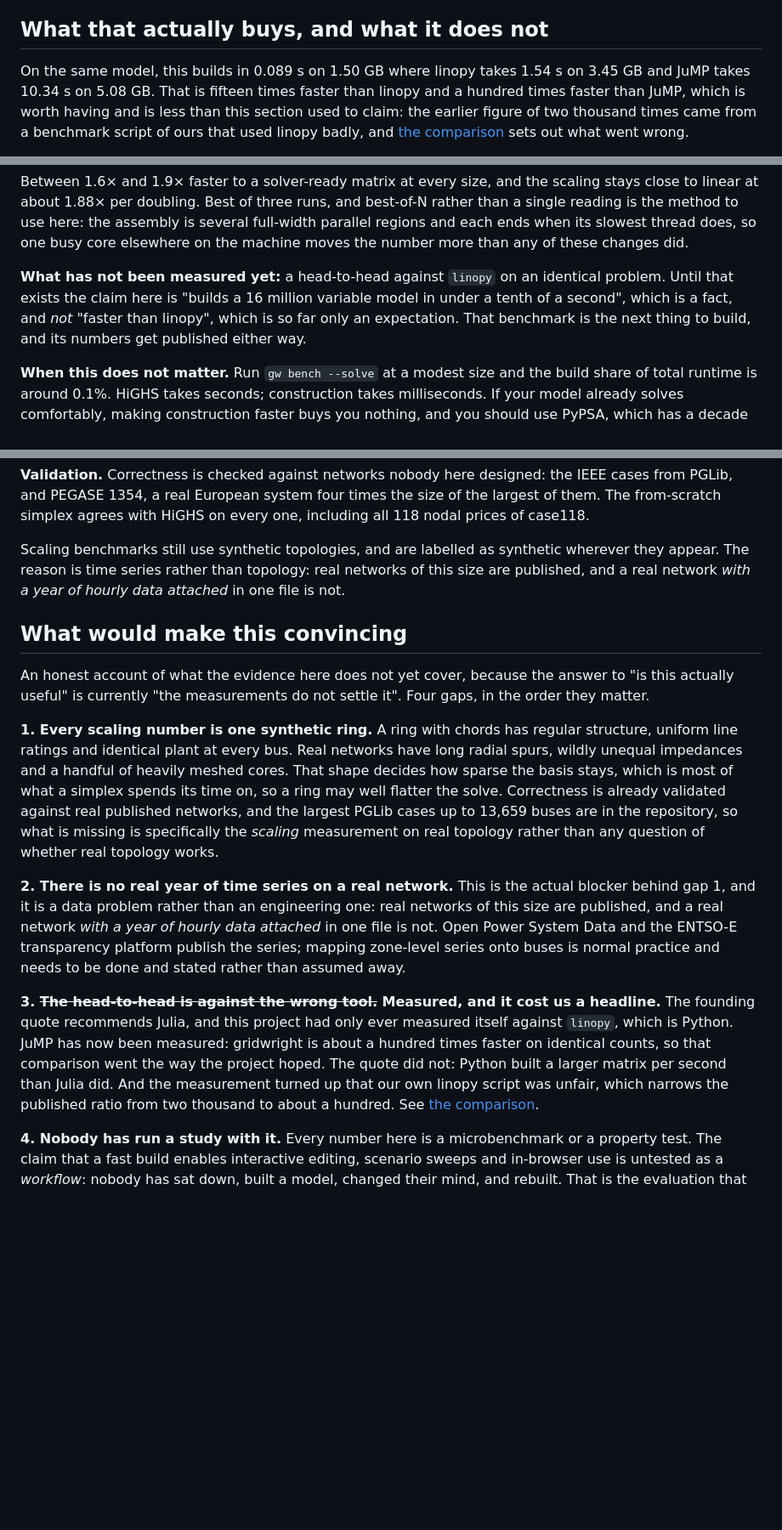
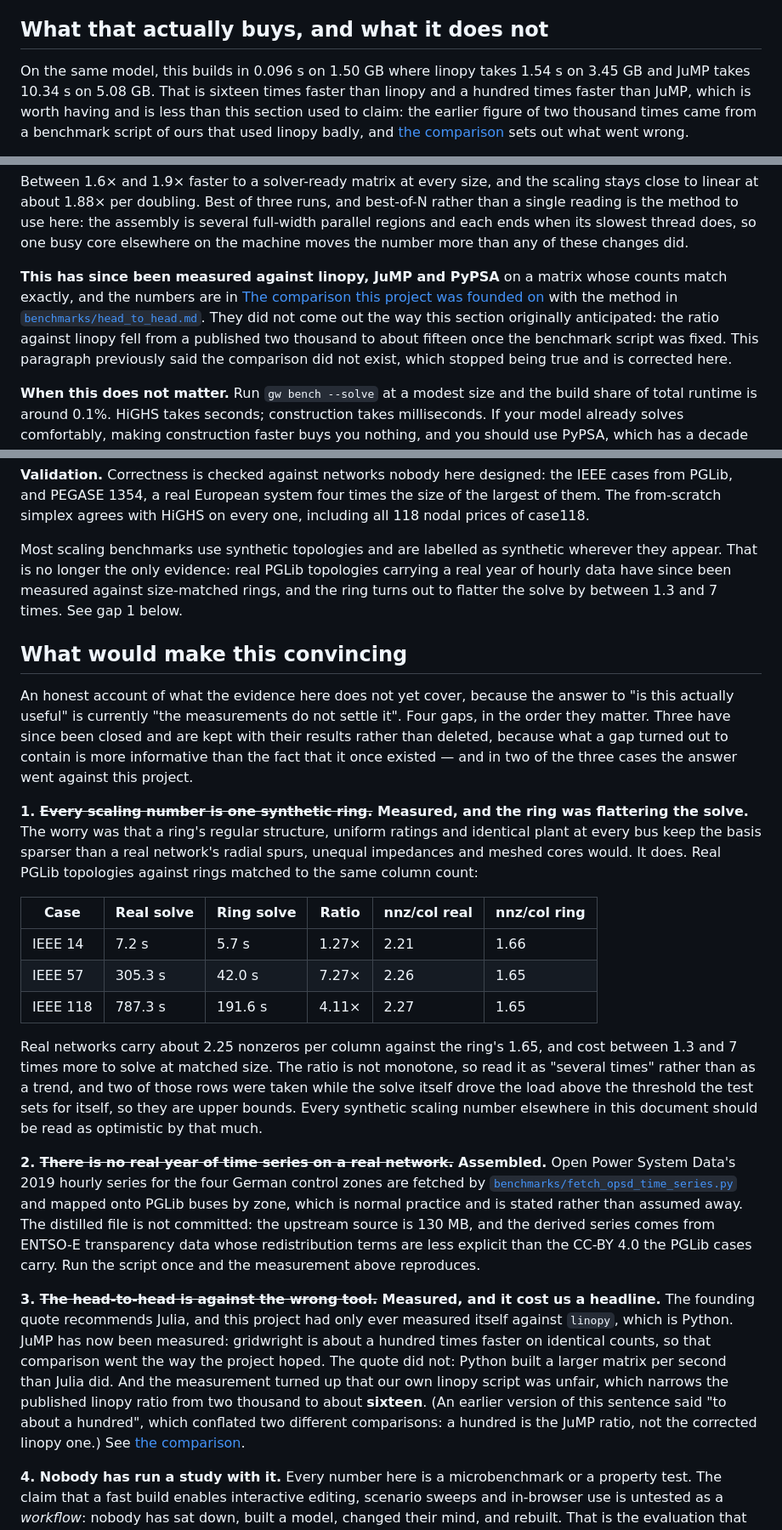
Before and after one commit to DrDrewCain/gridwright, a Markdown page: README.md, 3 parts joined by grey strips. Shown at 85% size. GitHub-like rendering; blank space fills up the shorter version.

```diff
--- a/README.md
+++ b/README.md
@@ -42,8 +42,8 @@ and that is what this engine is not. The numbers are in
 
 ## What that actually buys, and what it does not
 
-On the same model, this builds in 0.089 s on 1.50 GB where linopy takes 1.54 s
-on 3.45 GB and JuMP takes 10.34 s on 5.08 GB. That is fifteen times faster than
+On the same model, this builds in 0.096 s on 1.50 GB where linopy takes 1.54 s
+on 3.45 GB and JuMP takes 10.34 s on 5.08 GB. That is sixteen times faster than
 linopy and a hundred times faster than JuMP, which is worth having and is less
 than this section used to claim: the earlier figure of two thousand times came
 from a benchmark script of ours that used linopy badly, and
@@ -430,11 +437,14 @@ assembly is several full-width parallel regions and each ends when its slowest
 thread does, so one busy core elsewhere on the machine moves the number more
 than any of these changes did.
 
-**What has not been measured yet:** a head-to-head against `linopy` on an
-identical problem. Until that exists the claim here is "builds a 16 million
-variable model in under a tenth of a second", which is a fact, and *not*
-"faster than linopy", which is so far only an expectation. That benchmark is
-the next thing to build, and its numbers get published either way.
+**This has since been measured against linopy, JuMP and PyPSA** on a matrix
+whose counts match exactly, and the numbers are in
+[The comparison this project was founded on](#the-comparison-this-project-was-founded-on)
+with the method in [`benchmarks/head_to_head.md`](benchmarks/head_to_head.md).
+They did not come out the way this section originally anticipated: the ratio
+against linopy fell from a published two thousand to about fifteen once the
+benchmark script was fixed. This paragraph previously said the comparison did
+not exist, which stopped being true and is corrected here.
 
 **When this does not matter.** Run `gw bench --solve` at a modest size and the
 build share of total runtime is around 0.1%. HiGHS takes seconds; construction
@@ -583,34 +593,48 @@ the IEEE cases from PGLib, and PEGASE 1354, a real European system four times
 the size of the largest of them. The from-scratch simplex agrees with HiGHS on
 every one, including all 118 nodal prices of case118.
 
-Scaling benchmarks still use synthetic topologies, and are labelled as synthetic
-wherever they appear. The reason is time series rather than topology: real
-networks of this size are published, and a real network *with a year of hourly
-data attached* in one file is not.
+Most scaling benchmarks use synthetic topologies and are labelled as synthetic
+wherever they appear. That is no longer the only evidence: real PGLib topologies
+carrying a real year of hourly data have since been measured against
+size-matched rings, and the ring turns out to flatter the solve by between 1.3
+and 7 times. See gap 1 below.
 
 ## What would make this convincing
 
 An honest account of what the evidence here does not yet cover, because the
 answer to "is this actually useful" is currently "the measurements do not
-settle it". Four gaps, in the order they matter.
+settle it". Four gaps, in the order they matter. Three have since been closed
+and are kept with their results rather than deleted, because what a gap turned
+out to contain is more informative than the fact that it once existed — and in
+two of the three cases the answer went against this project.
 
-**1. Every scaling number is one synthetic ring.** A ring with chords has
-regular structure, uniform line ratings and identical plant at every bus. Real
-networks have long radial spurs, wildly unequal impedances and a handful of
-heavily meshed cores. That shape decides how sparse the basis stays, which is
-most of what a simplex spends its time on, so a ring may well flatter the solve.
-Correctness is already validated against real published networks, and the
-largest PGLib cases up to 13,659 buses are in the repository, so what is missing
-is specifically the *scaling* measurement on real topology rather than any
-question of whether real topology works.
+**1. ~~Every scaling number is one synthetic ring.~~ Measured, and the ring was
+flattering the solve.** The worry was that a ring's regular structure, uniform
+ratings and identical plant at every bus keep the basis sparser than a real
+network's radial spurs, unequal impedances and meshed cores would. It does. Real
+PGLib topologies against rings matched to the same column count:
 
-**2. There is no real year of time series on a real network.** This is the
-actual blocker behind gap 1, and it is a data problem rather than an engineering
-one: real networks of this size are published, and a real network *with a year
-of hourly data attached* in one file is not. Open Power System Data and the
-ENTSO-E transparency platform publish the series; mapping zone-level series onto
-buses is normal practice and needs to be done and stated rather than assumed
-away.
+| Case | Real solve | Ring solve | Ratio | nnz/col real | nnz/col ring |
+| --- | --- | --- | --- | --- | --- |
+| IEEE 14 | 7.2 s | 5.7 s | 1.27× | 2.21 | 1.66 |
+| IEEE 57 | 305.3 s | 42.0 s | 7.27× | 2.26 | 1.65 |
+| IEEE 118 | 787.3 s | 191.6 s | 4.11× | 2.27 | 1.65 |
+
+Real networks carry about 2.25 nonzeros per column against the ring's 1.65, and
+cost between 1.3 and 7 times more to solve at matched size. The ratio is not
+monotone, so read it as "several times" rather than as a trend, and two of those
+rows were taken while the solve itself drove the load above the threshold the
+test sets for itself, so they are upper bounds. Every synthetic scaling number
+elsewhere in this document should be read as optimistic by that much.
+
+**2. ~~There is no real year of time series on a real network.~~ Assembled.**
+Open Power System Data's 2019 hourly series for the four German control zones
+are fetched by [`benchmarks/fetch_opsd_time_series.py`](benchmarks/fetch_opsd_time_series.py)
+and mapped onto PGLib buses by zone, which is normal practice and is stated
+rather than assumed away. The distilled file is not committed: the upstream
+source is 130 MB, and the derived series comes from ENTSO-E transparency data
+whose redistribution terms are less explicit than the CC-BY 4.0 the PGLib cases
+carry. Run the script once and the measurement above reproduces.
 
 **3. ~~The head-to-head is against the wrong tool.~~ Measured, and it cost us
 a headline.** The founding quote recommends Julia, and this project had only
@@ -618,8 +642,10 @@ ever measured itself against `linopy`, which is Python. JuMP has now been
 measured: gridwright is about a hundred times faster on identical counts, so
 that comparison went the way the project hoped. The quote did not: Python built
 a larger matrix per second than Julia did. And the measurement turned up that
-our own linopy script was unfair, which narrows the published ratio from two
-thousand to about a hundred. See
+our own linopy script was unfair, which narrows the published linopy ratio from
+two thousand to about **sixteen**. (An earlier version of this sentence said "to
+about a hundred", which conflated two different comparisons: a hundred is the
+JuMP ratio, not the corrected linopy one.) See
 [the comparison](#the-comparison-this-project-was-founded-on).
 
 **4. Nobody has run a study with it.** Every number here is a microbenchmark or
```
Also changed, not shown: other parts of README.md (+61 -17 lines), TODO.md (+34 -11 lines).
